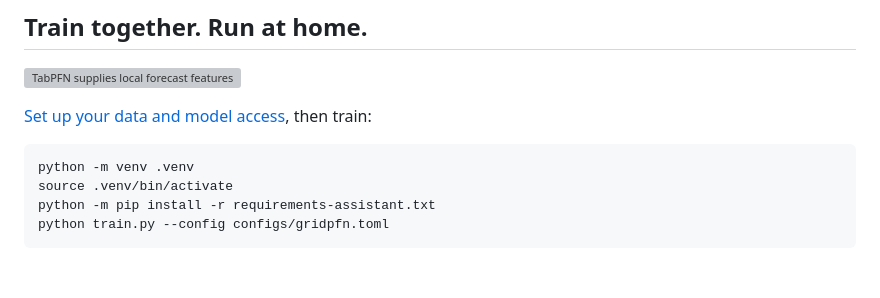
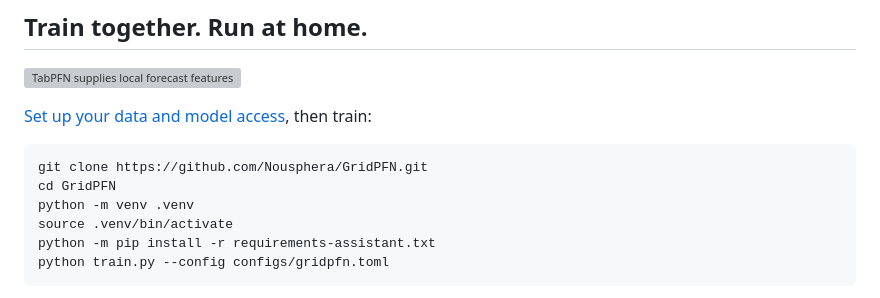
Before and after one commit to Nousphera/GridPFN, a Markdown page: README.md, the part around the change. Rendered like a GitHub page; blank space fills up the shorter version; grey boxes are pictures that could not be loaded.

Commit message:
Point clean-clone setup at the official GridPFN repository

````diff
--- a/README.md
+++ b/README.md
@@ -37,6 +37,8 @@ Each home learns from its own energy history. ***TabPFN forecasts the next six h
 [Set up your data and model access](docs/REPRODUCE.md), then train:
 
 ```bash
+git clone https://github.com/Nousphera/GridPFN.git
+cd GridPFN
 python -m venv .venv
 source .venv/bin/activate
 python -m pip install -r requirements-assistant.txt
````
Also changed, not shown: docs/REPRODUCE.md (+3 -1 lines).
